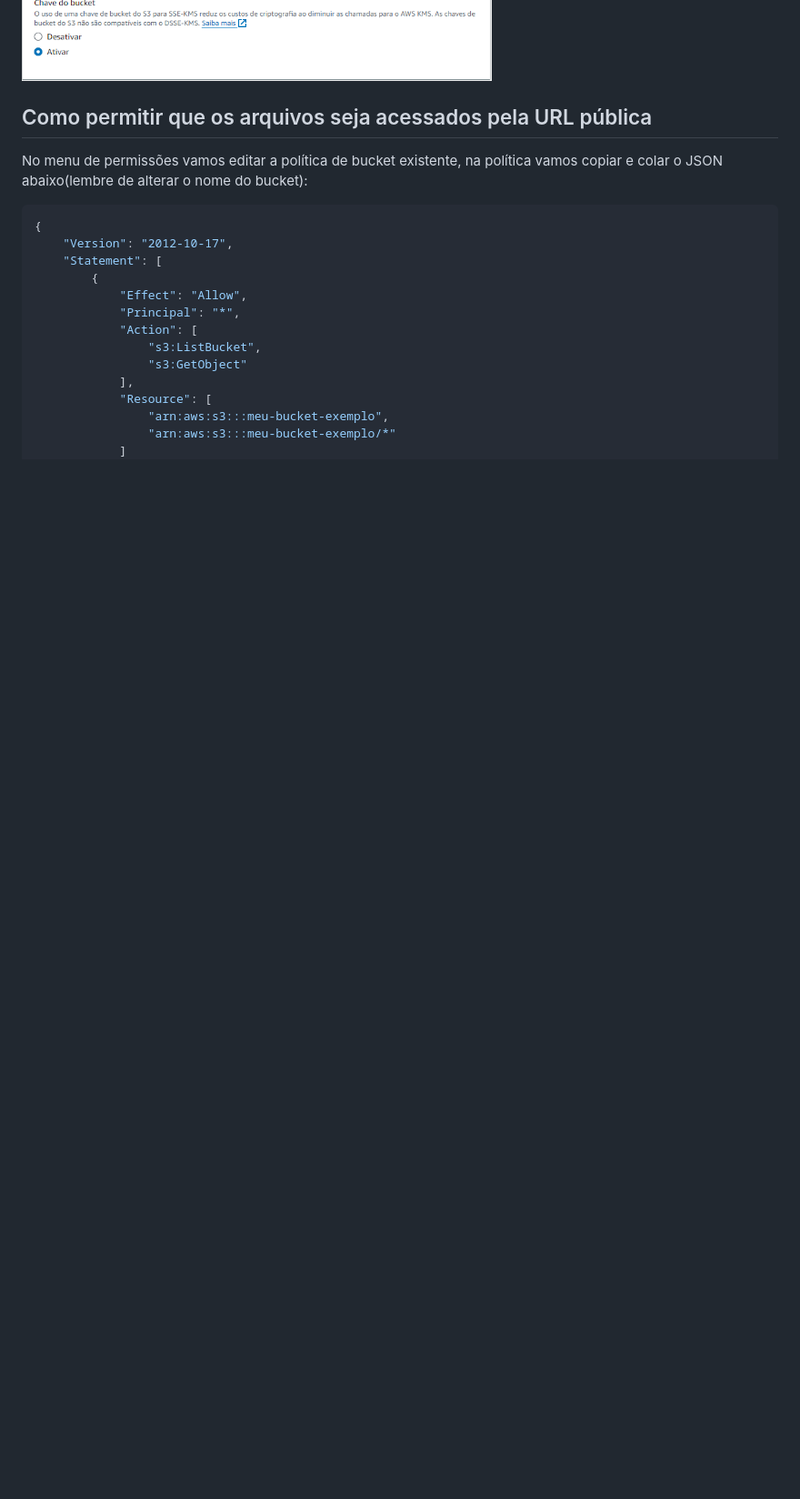
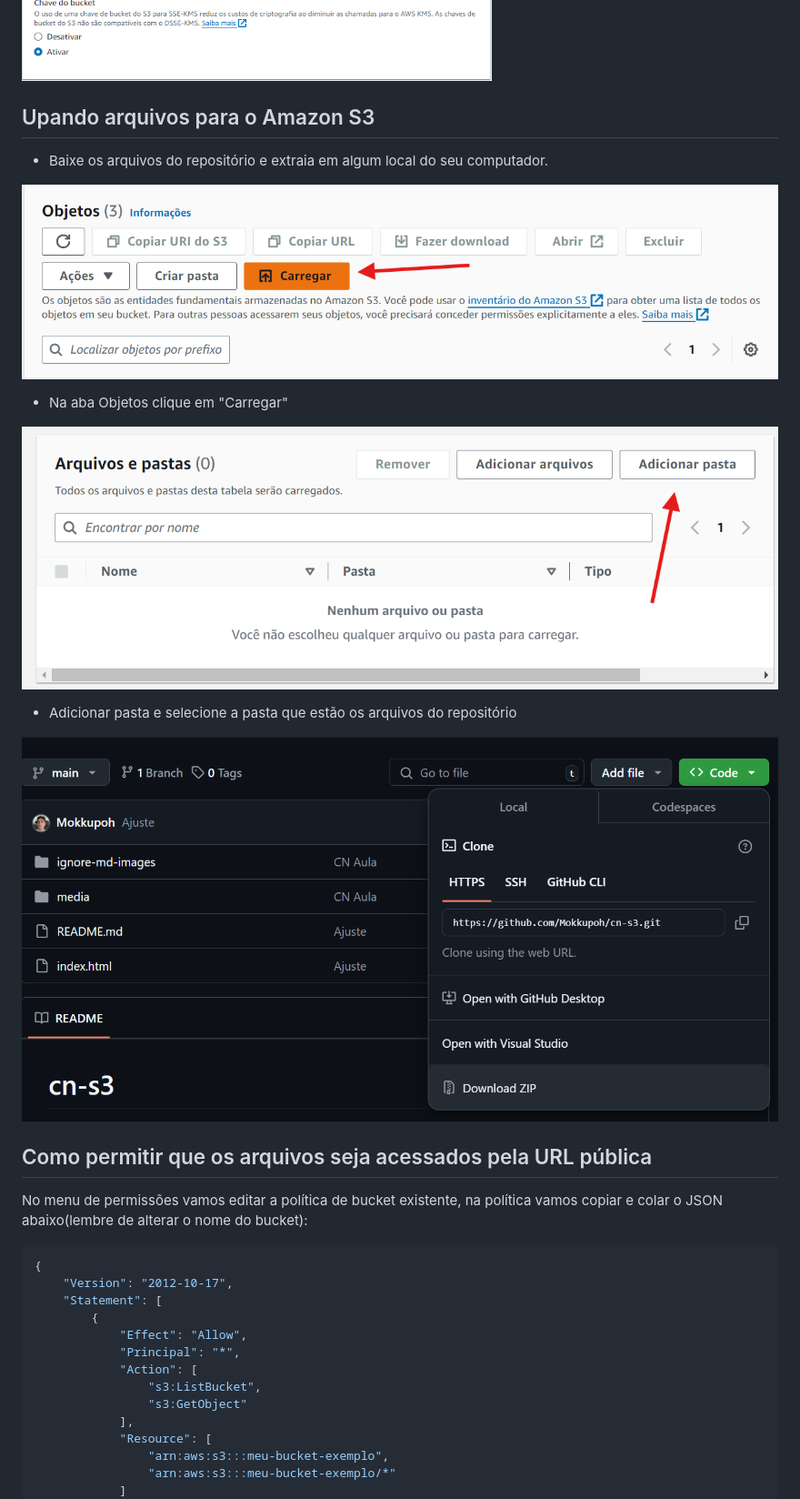
Before and after one commit to Mokkupoh/cn-s3, a Markdown page: README.md, the part around the change. Shown: that part at 91% size. Rendered like a GitHub page; pictures changed too: ignore-md-images/image-5.png (added), ignore-md-images/image-6.png (added), ignore-md-images/image-7.png (added); blank space fills up the shorter version.

Commit message:
Edit image folder

```diff
--- a/README.md
+++ b/README.md
@@ -16,6 +16,20 @@ Observações:
 * Aqui não mexemos em nada, apenas o padrão da AWS.
 
 ![alt text](ignore-md-images/image-4.png)
+
+## Upando arquivos para o Amazon S3
+
+* Baixe os arquivos do repositório e extraia em algum local do seu computador.
+
+![alt text](ignore-md-images/image-5.png)
+
+* Na aba Objetos clique em "Carregar"
+
+![alt text](ignore-md-images/image-6.png)
+
+* Adicionar pasta e selecione a pasta que estão os arquivos do repositório
+
+![alt text](ignore-md-images/image-7.png)
 
 ## Como permitir que os arquivos seja acessados pela URL pública
 
```
